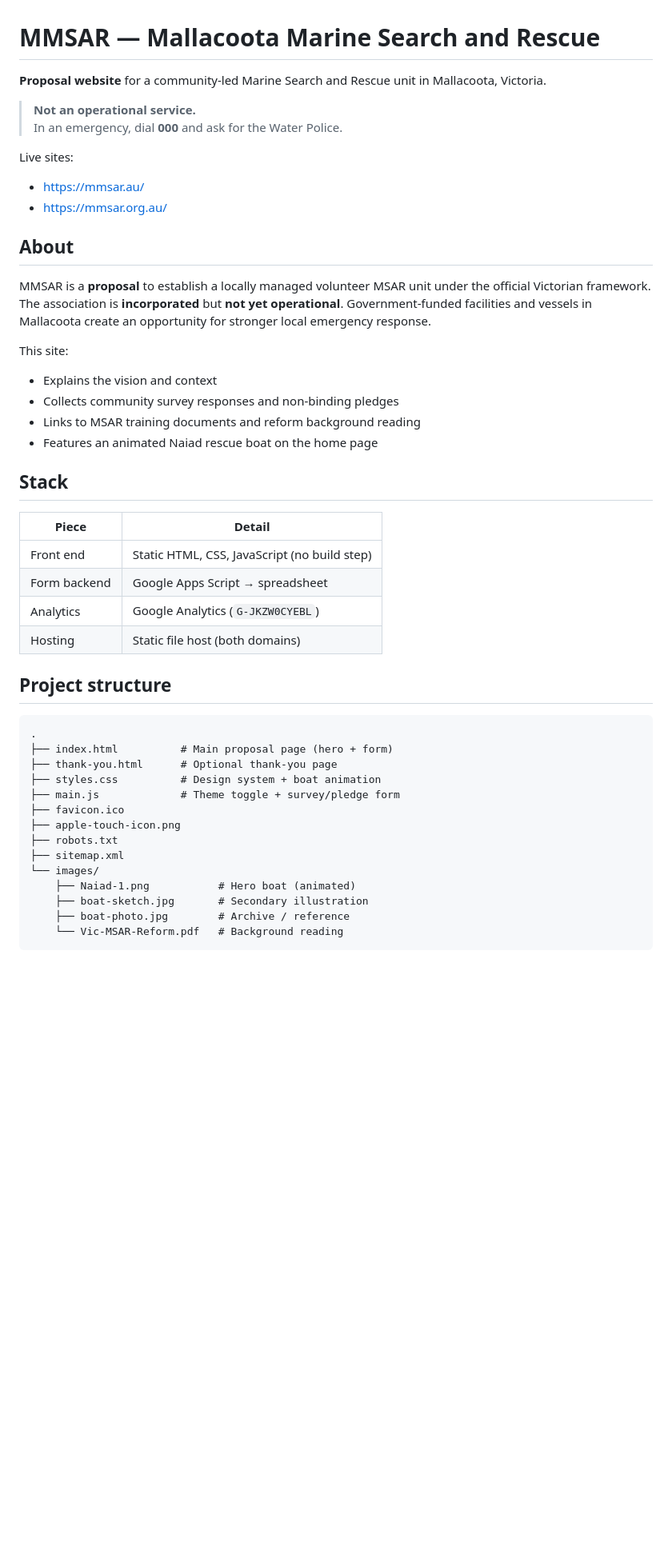
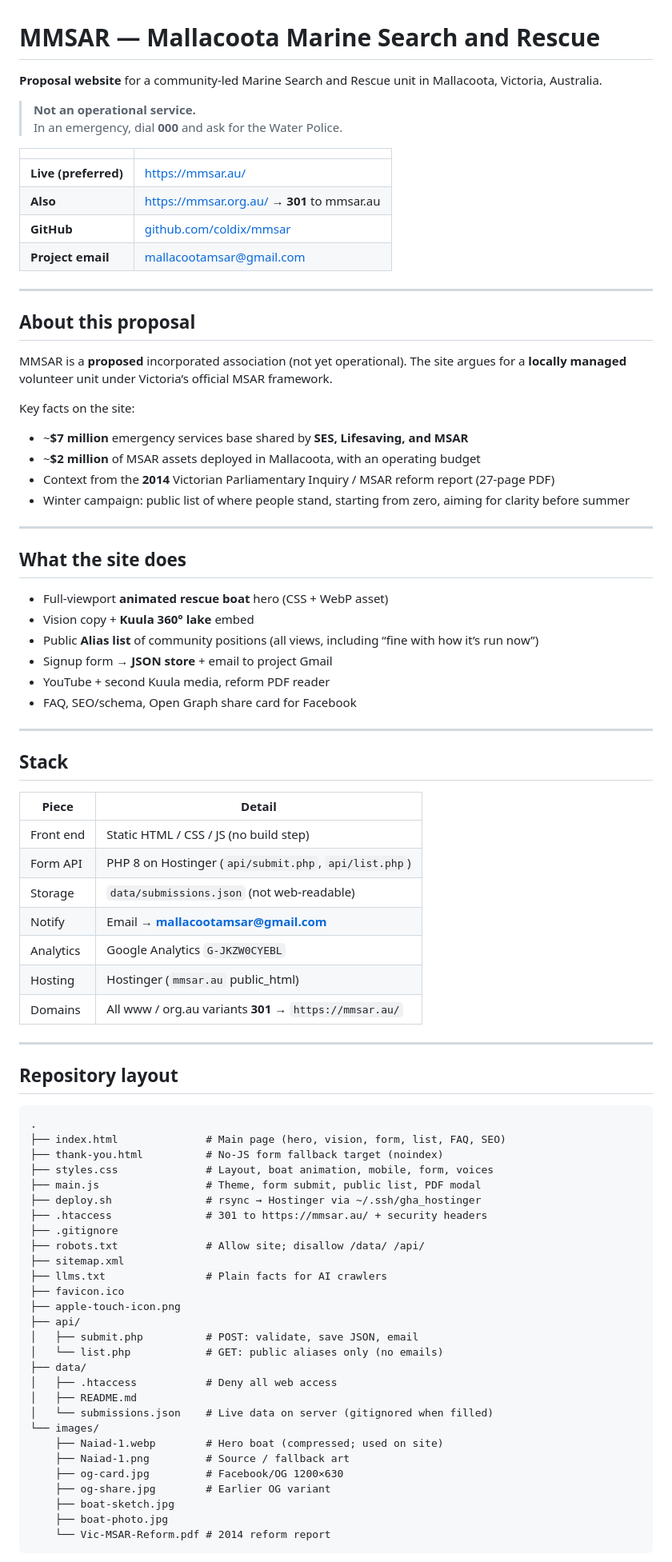
Before and after one commit to coldix/mmsar, a Markdown page: README.md, the part around one of its changes. Shown at 80% size. Drawn GitHub-style; blank space fills up the shorter version.

Commit message:
Update README for full site: form, API, SEO, deploy, domains
Document public Alias list, PHP backend, 301s, OG card, and
maintainer checklist so the repo matches production.

````diff
--- a/README.md
+++ b/README.md
@@ -1,50 +1,86 @@
 # MMSAR — Mallacoota Marine Search and Rescue
 
-**Proposal website** for a community-led Marine Search and Rescue unit in Mallacoota, Victoria.
+**Proposal website** for a community-led Marine Search and Rescue unit in Mallacoota, Victoria, Australia.
 
 > **Not an operational service.**
 > In an emergency, dial **000** and ask for the Water Police.
 
-Live sites:
+| | |
+|--|--|
+| **Live (preferred)** | [https://mmsar.au/](https://mmsar.au/) |
+| **Also** | [https://mmsar.org.au/](https://mmsar.org.au/) → **301** to mmsar.au |
+| **GitHub** | [github.com/coldix/mmsar](https://github.com/coldix/mmsar) |
+| **Project email** | [mallacootamsar@gmail.com](mailto:mallacootamsar@gmail.com) |
 
-- [https://mmsar.au/](https://mmsar.au/)
-- [https://mmsar.org.au/](https://mmsar.org.au/)
+---
 
-## About
+## About this proposal
 
-MMSAR is a **proposal** to establish a locally managed volunteer MSAR unit under the official Victorian framework. The association is **incorporated** but **not yet operational**. Government-funded facilities and vessels in Mallacoota create an opportunity for stronger local emergency response.
+MMSAR is a **proposed** incorporated association (not yet operational). The site argues for a **locally managed** volunteer unit under Victoria’s official MSAR framework.
 
-This site:
+Key facts on the site:
 
-- Explains the vision and context
-- Collects community survey responses and non-binding pledges
-- Links to MSAR training documents and reform background reading
-- Features an animated Naiad rescue boat on the home page
+- ~**$7 million** emergency services base shared by **SES, Lifesaving, and MSAR**
+- ~**$2 million** of MSAR assets deployed in Mallacoota, with an operating budget
+- Context from the **2014** Victorian Parliamentary Inquiry / MSAR reform report (27-page PDF)
+- Winter campaign: public list of where people stand, starting from zero, aiming for clarity before summer
+
+---
+
+## What the site does
+
+- Full-viewport **animated rescue boat** hero (CSS + WebP asset)
+- Vision copy + **Kuula 360° lake** embed
+- Public **Alias list** of community positions (all views, including “fine with how it’s run now”)
+- Signup form → **JSON store** + email to project Gmail
+- YouTube + second Kuula media, reform PDF reader
+- FAQ, SEO/schema, Open Graph share card for Facebook
+
+---
 
 ## Stack
 
 | Piece | Detail |
 |--------|--------|
-| Front end | Static HTML, CSS, JavaScript (no build step) |
-| Form backend | Google Apps Script → spreadsheet |
-| Analytics | Google Analytics (`G-JKZW0CYEBL`) |
-| Hosting | Static file host (both domains) |
+| Front end | Static HTML / CSS / JS (no build step) |
+| Form API | PHP 8 on Hostinger (`api/submit.php`, `api/list.php`) |
+| Storage | `data/submissions.json` (not web-readable) |
+| Notify | Email → **mallacootamsar@gmail.com** |
+| Analytics | Google Analytics `G-JKZW0CYEBL` |
+| Hosting | Hostinger (`mmsar.au` public_html) |
+| Domains | All www / org.au variants **301** → `https://mmsar.au/` |
 
-## Project structure
+---
+
+## Repository layout
 
 ```
 .
-├── index.html          # Main proposal page (hero + form)
-├── thank-you.html      # Optional thank-you page
-├── styles.css          # Design system + boat animation
-├── main.js             # Theme toggle + survey/pledge form
+├── index.html              # Main page (hero, vision, form, list, FAQ, SEO)
+├── thank-you.html          # No-JS form fallback target (noindex)
+├── styles.css              # Layout, boat animation, mobile, form, voices
+├── main.js                 # Theme, form submit, public list, PDF modal
+├── deploy.sh               # rsync → Hostinger via ~/.ssh/gha_hostinger
+├── .htaccess               # 301 to https://mmsar.au/ + security headers
+├── .gitignore
+├── robots.txt              # Allow site; disallow /data/ /api/
+├── sitemap.xml
+├── llms.txt                # Plain facts for AI crawlers
 ├── favicon.ico
 ├── apple-touch-icon.png
-├── robots.txt
-├── sitemap.xml
+├── api/
+│   ├── submit.php          # POST: validate, save JSON, email
+│   └── list.php            # GET: public aliases only (no emails)
+├── data/
+│   ├── .htaccess           # Deny all web access
+│   ├── README.md
+│   └── submissions.json    # Live data on server (gitignored when filled)
 └── images/
-    ├── Naiad-1.png           # Hero boat (animated)
-    ├── boat-sketch.jpg       # Secondary illustration
-    ├── boat-photo.jpg        # Archive / reference
-    └── Vic-MSAR-Reform.pdf   # Background reading
+    ├── Naiad-1.webp        # Hero boat (compressed; used on site)
+    ├── Naiad-1.png         # Source / fallback art
+    ├── og-card.jpg         # Facebook/OG 1200×630
+    ├── og-share.jpg        # Earlier OG variant
+    ├── boat-sketch.jpg
+    ├── boat-photo.jpg
+    └── Vic-MSAR-Reform.pdf # 2014 reform report
 ```
````
Also changed, not shown: other parts of README.md (+103 -25 lines).
